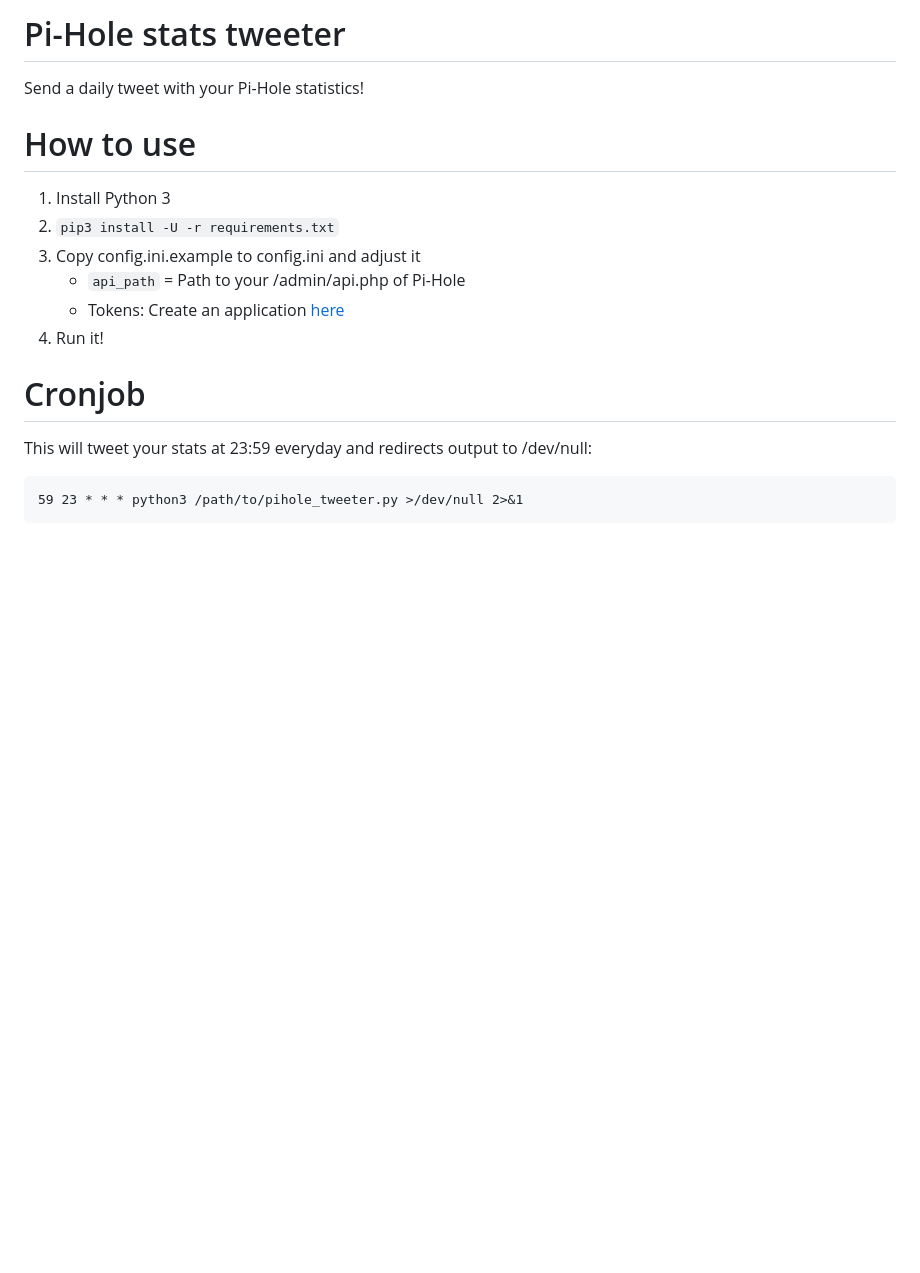
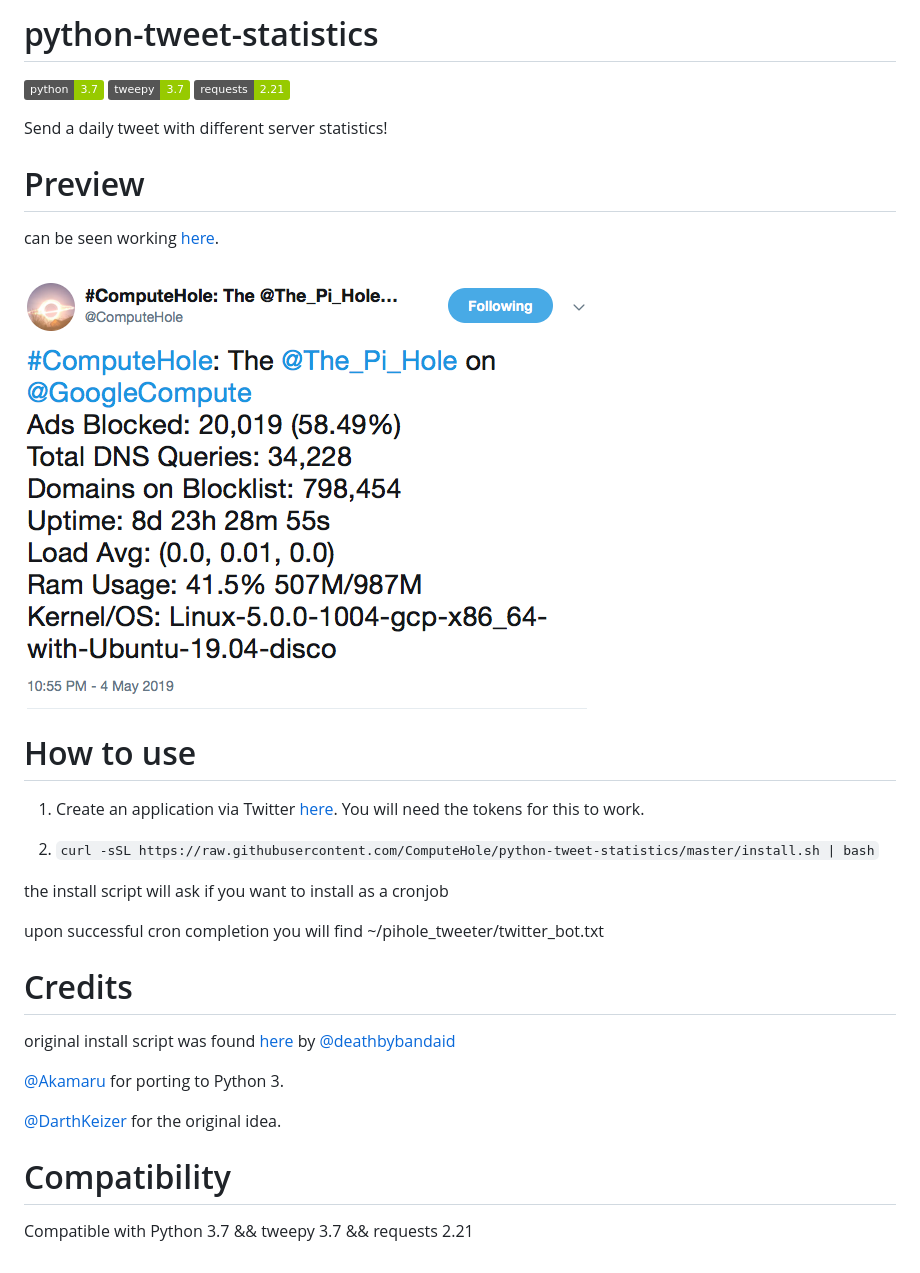
Before and after one commit to DarthKeizer/Pi-Hole-stats-tweeter, a Markdown page: README.md, the part around the change. Drawn GitHub-style; pictures changed too: preview.png (added); badges without logos; blank space fills up the shorter version.

Commit message:
incorparate new install script and other changes

````diff
--- a/README.md
+++ b/README.md
@@ -1,17 +1,36 @@
-# Pi-Hole stats tweeter
-Send a daily tweet with your Pi-Hole statistics!
+# python-tweet-statistics
+
+![alt text](https://img.shields.io/badge/python-3.7-green.svg "Python3.7") ![alt text](https://img.shields.io/badge/tweepy-3.7-green.svg "tweepy3.7") ![alt text](https://img.shields.io/badge/requests-2.21-green.svg "requests2.21")
+
+Send a daily tweet with different server statistics!
+
+# Preview
+
+can be seen working [here](https://twitter.com/ComputeHole).
+
+![preview](preview.png)
 
 # How to use
-1. Install Python 3
-2. `pip3 install -U -r requirements.txt`
-3. Copy config.ini.example to config.ini and adjust it
-    * `api_path` = Path to your /admin/api.php of Pi-Hole
-    * Tokens: Create an application [here](https://apps.twitter.com/)
-4. Run it!
 
-# Cronjob
-This will tweet your stats at 23:59 everyday and redirects output to /dev/null:
+1. Create an application via Twitter [here](https://apps.twitter.com/). You will need the tokens for this to work.
 
-```
-59 23 * * * python3 /path/to/pihole_tweeter.py >/dev/null 2>&1
-```
+2. ```curl -sSL https://raw.githubusercontent.com/ComputeHole/python-tweet-statistics/master/install.sh | bash```
+
+the install script will ask if you want to install as a cronjob
+
+upon successful cron completion you will find ~/pihole_tweeter/twitter_bot.txt
+
+
+# Credits
+
+original install script was found [here](https://github.com/deathbybandaid/Pi-Hole-stats-tweeter/blob/master/install.sh) by [@deathbybandaid](https://github.com/deathbybandaid)
+
+
+[@Akamaru](https://github.com/Akamaru) for porting to Python 3.
+
+[@DarthKeizer](https://github.com/DarthKeizer) for the original idea.
+
+
+# Compatibility
+
+Compatible with Python 3.7 && tweepy 3.7 && requests 2.21
````
Also changed, not shown: 3 other files.
